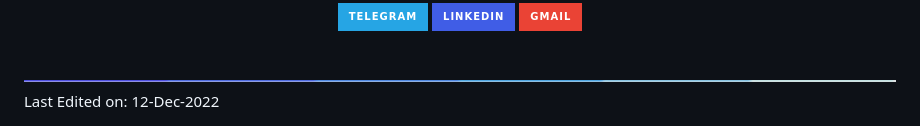
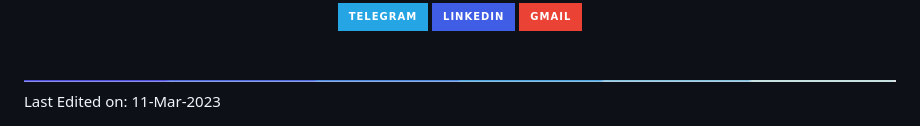
Before and after one commit to ehsan18t/ehsan18t, a Markdown page: README.md, the part around one of its changes. Drawn GitHub-style; folded sections open; badges without logos.

```diff
--- a/README.md
+++ b/README.md
@@ -67,4 +67,4 @@
 </details>
 
 <img src="img/line.gif">
-Last Edited on: 12-Dec-2022
+Last Edited on: 11-Mar-2023
```
Also changed, not shown: other parts of README.md (+1 -1 lines).
